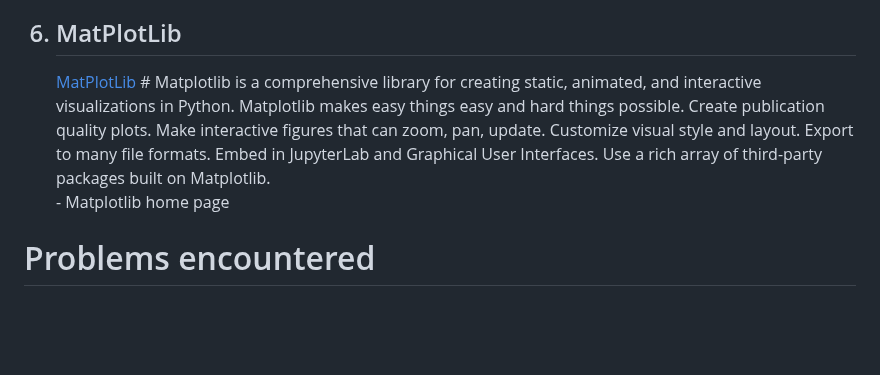
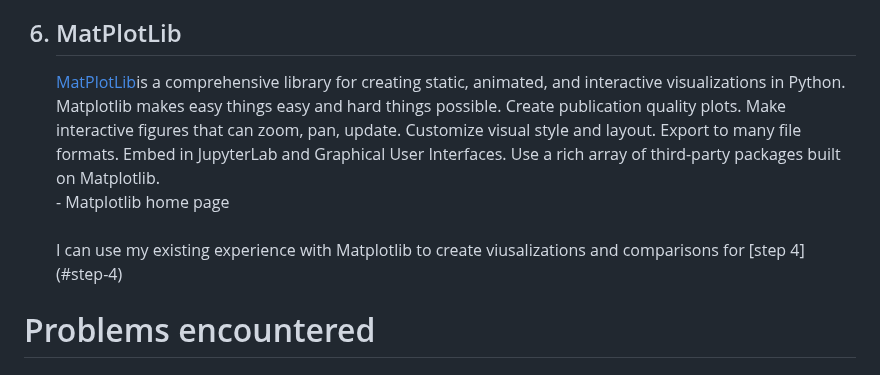
Before and after one commit to John-S-Reddick/resume-reference, a Markdown page: CIS4930 Novel User Interfaces/Project 1/readme.md, the part around the change. GitHub-like rendering; blank space fills up the shorter version.

```diff
--- a/CIS4930 Novel User Interfaces/Project 1/readme.md
+++ b/CIS4930 Novel User Interfaces/Project 1/readme.md
@@ -176,8 +176,9 @@ This project was created by John S. Reddick. The outline of the following projec
         <br><br> Numpy allows me to do quick and in depth mathematics on my data, and make plotting it easy! I already have experience with NumPy so I hope to use it in conjunction with MatPlotLib to create my visualizations
     </li>
     <a name="matplotlib"/><h2><li>MatPlotLib</h2>
-        <a href="https://matplotlib.org")>MatPlotLib</a>  # Matplotlib is a comprehensive library for creating static, animated, and interactive visualizations in Python. Matplotlib makes easy things easy and hard things possible. Create publication quality plots. Make interactive figures that can zoom, pan, update. Customize visual style and layout. Export to many file formats. Embed in JupyterLab and Graphical User Interfaces. Use a rich array of third-party packages built on Matplotlib.<br>
-    - Matplotlib home page
+        <a href="https://matplotlib.org")>MatPlotLib</a>is a comprehensive library for creating static, animated, and interactive visualizations in Python. Matplotlib makes easy things easy and hard things possible. Create publication quality plots. Make interactive figures that can zoom, pan, update. Customize visual style and layout. Export to many file formats. Embed in JupyterLab and Graphical User Interfaces. Use a rich array of third-party packages built on Matplotlib.<br>
+    - Matplotlib home page <br><br>
+        I can use my existing experience with Matplotlib to create viusalizations and comparisons for [step 4](#step-4)
     </li>
 </ol>
 
```
